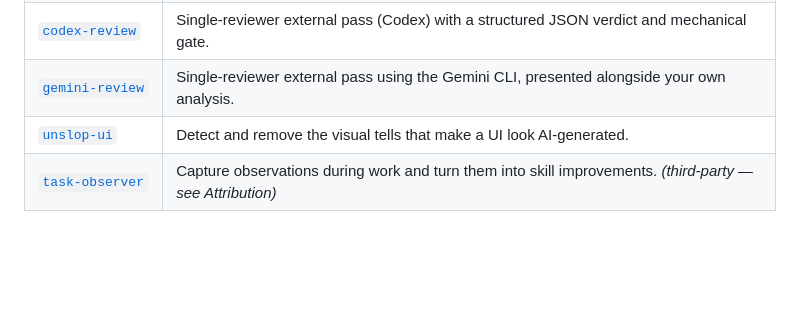
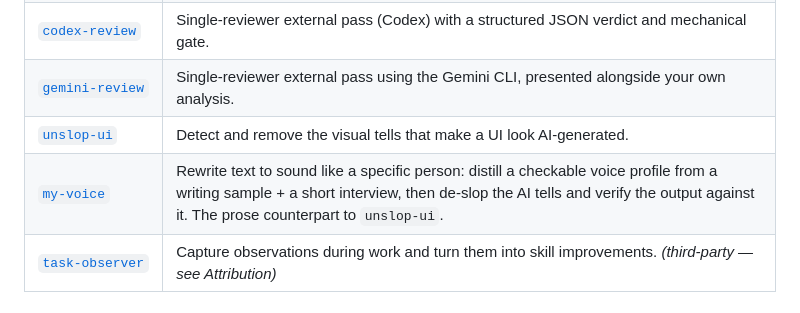
Before and after one commit to iamneilroberts/claude-skills, a Markdown page: README.md, the part around the change. Rendered like a GitHub page; blank space fills up the shorter version.

```diff
--- a/README.md
+++ b/README.md
@@ -77,6 +77,7 @@ It lives in three places that reinforce each other:
 | [`codex-review`](skills/codex-review/SKILL.md) | Single-reviewer external pass (Codex) with a structured JSON verdict and mechanical gate. |
 | [`gemini-review`](skills/gemini-review/SKILL.md) | Single-reviewer external pass using the Gemini CLI, presented alongside your own analysis. |
 | [`unslop-ui`](skills/unslop-ui/SKILL.md) | Detect and remove the visual tells that make a UI look AI-generated. |
+| [`my-voice`](skills/my-voice/SKILL.md) | Rewrite text to sound like a specific person: distill a checkable voice profile from a writing sample + a short interview, then de-slop the AI tells and verify the output against it. The prose counterpart to `unslop-ui`. |
 | [`task-observer`](skills/task-observer/SKILL.md) | Capture observations during work and turn them into skill improvements. *(third-party — see Attribution)* |
 
 ### Agents (`~/.claude/agents/`)
```
Also changed, not shown: skills/my-voice/SKILL.md (added, +132 -0 lines).
